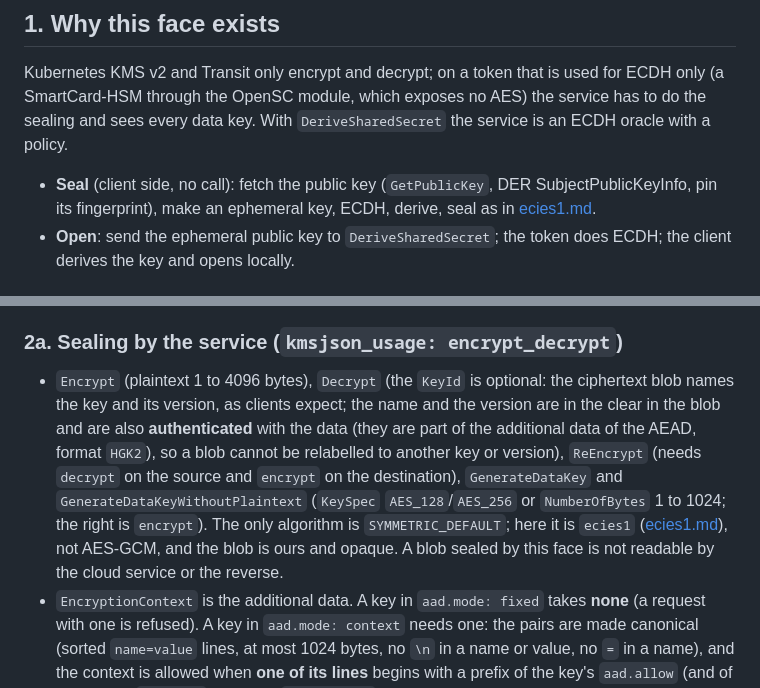
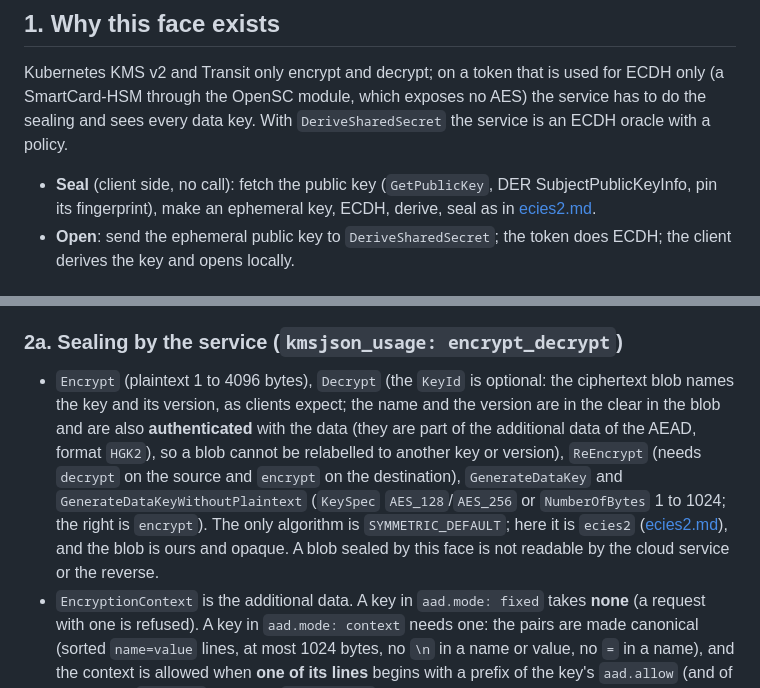
Before and after one commit to zystem/hsmgate, a Markdown page: docs/specs/kms-json.md, 2 parts joined by grey strips. Drawn GitHub-style.

Commit message:
docs: links to the renamed sealed-format spec
Co-Authored-By: Claude Sonnet 5.5 <noreply@anthropic.com>

```diff
--- a/docs/specs/kms-json.md
+++ b/docs/specs/kms-json.md
@@ -12,7 +12,7 @@ The face is **not** that service, is **not affiliated with, endorsed by or spons
 
 Kubernetes KMS v2 and Transit only encrypt and decrypt; on a token that is used for ECDH only (a SmartCard-HSM through the OpenSC module, which exposes no AES) the service has to do the sealing and sees every data key. With `DeriveSharedSecret` the service is an ECDH oracle with a policy.
 
-- **Seal** (client side, no call): fetch the public key (`GetPublicKey`, DER SubjectPublicKeyInfo, pin its fingerprint), make an ephemeral key, ECDH, derive, seal as in [ecies1.md](ecies1.md).
+- **Seal** (client side, no call): fetch the public key (`GetPublicKey`, DER SubjectPublicKeyInfo, pin its fingerprint), make an ephemeral key, ECDH, derive, seal as in [ecies2.md](ecies2.md).
 - **Open**: send the ephemeral public key to `DeriveSharedSecret`; the token does ECDH; the client derives the key and opens locally.
 
 ## 2. Operations
@@ -38,7 +38,7 @@ Kubernetes KMS v2 and Transit only encrypt and decrypt; on a token that is used
 
 ### 2a. Sealing by the service (`kmsjson_usage: encrypt_decrypt`)
 
-- `Encrypt` (plaintext 1 to 4096 bytes), `Decrypt` (the `KeyId` is optional: the ciphertext blob names the key and its version, as clients expect; the name and the version are in the clear in the blob and are also **authenticated** with the data (they are part of the additional data of the AEAD, format `HGK2`), so a blob cannot be relabelled to another key or version), `ReEncrypt` (needs `decrypt` on the source and `encrypt` on the destination), `GenerateDataKey` and `GenerateDataKeyWithoutPlaintext` (`KeySpec` `AES_128`/`AES_256` or `NumberOfBytes` 1 to 1024; the right is `encrypt`). The only algorithm is `SYMMETRIC_DEFAULT`; here it is `ecies1` ([ecies1.md](ecies1.md)), not AES-GCM, and the blob is ours and opaque. A blob sealed by this face is not readable by the cloud service or the reverse.
+- `Encrypt` (plaintext 1 to 4096 bytes), `Decrypt` (the `KeyId` is optional: the ciphertext blob names the key and its version, as clients expect; the name and the version are in the clear in the blob and are also **authenticated** with the data (they are part of the additional data of the AEAD, format `HGK2`), so a blob cannot be relabelled to another key or version), `ReEncrypt` (needs `decrypt` on the source and `encrypt` on the destination), `GenerateDataKey` and `GenerateDataKeyWithoutPlaintext` (`KeySpec` `AES_128`/`AES_256` or `NumberOfBytes` 1 to 1024; the right is `encrypt`). The only algorithm is `SYMMETRIC_DEFAULT`; here it is `ecies2` ([ecies2.md](ecies2.md)), and the blob is ours and opaque. A blob sealed by this face is not readable by the cloud service or the reverse.
 - `EncryptionContext` is the additional data. A key in `aad.mode: fixed` takes **none** (a request with one is refused). A key in `aad.mode: context` needs one: the pairs are made canonical (sorted `name=value` lines, at most 1024 bytes, no `\n` in a name or value, no `=` in a name), and the context is allowed when **one of its lines** begins with a prefix of the key's `aad.allow` (and of the client's `contexts`), such as `purpose=dek`. A context that does not match the one used for sealing gives `InvalidCiphertextException`.
 - A key for key agreement is refused by these calls and a sealing key by `DeriveSharedSecret`: `InvalidKeyUsageException`. `GetPublicKey` of a sealing key is `UnsupportedOperationException`, as for a symmetric key in the cloud service.
 - `GenerateRandom` uses the operating system's generator, not the token's.
```
Also changed, not shown: docs/specs/transit.md (+2 -2 lines).
